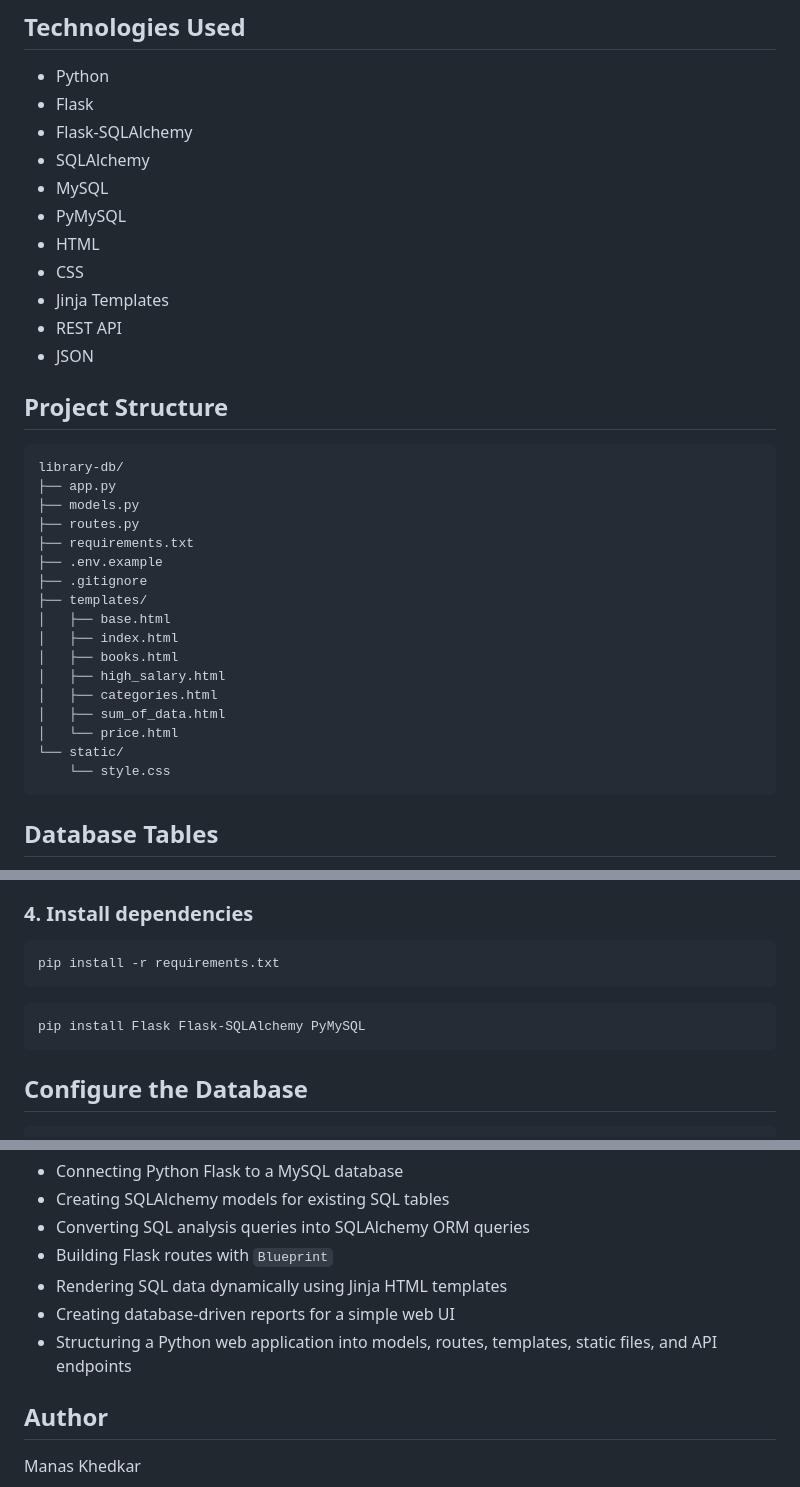
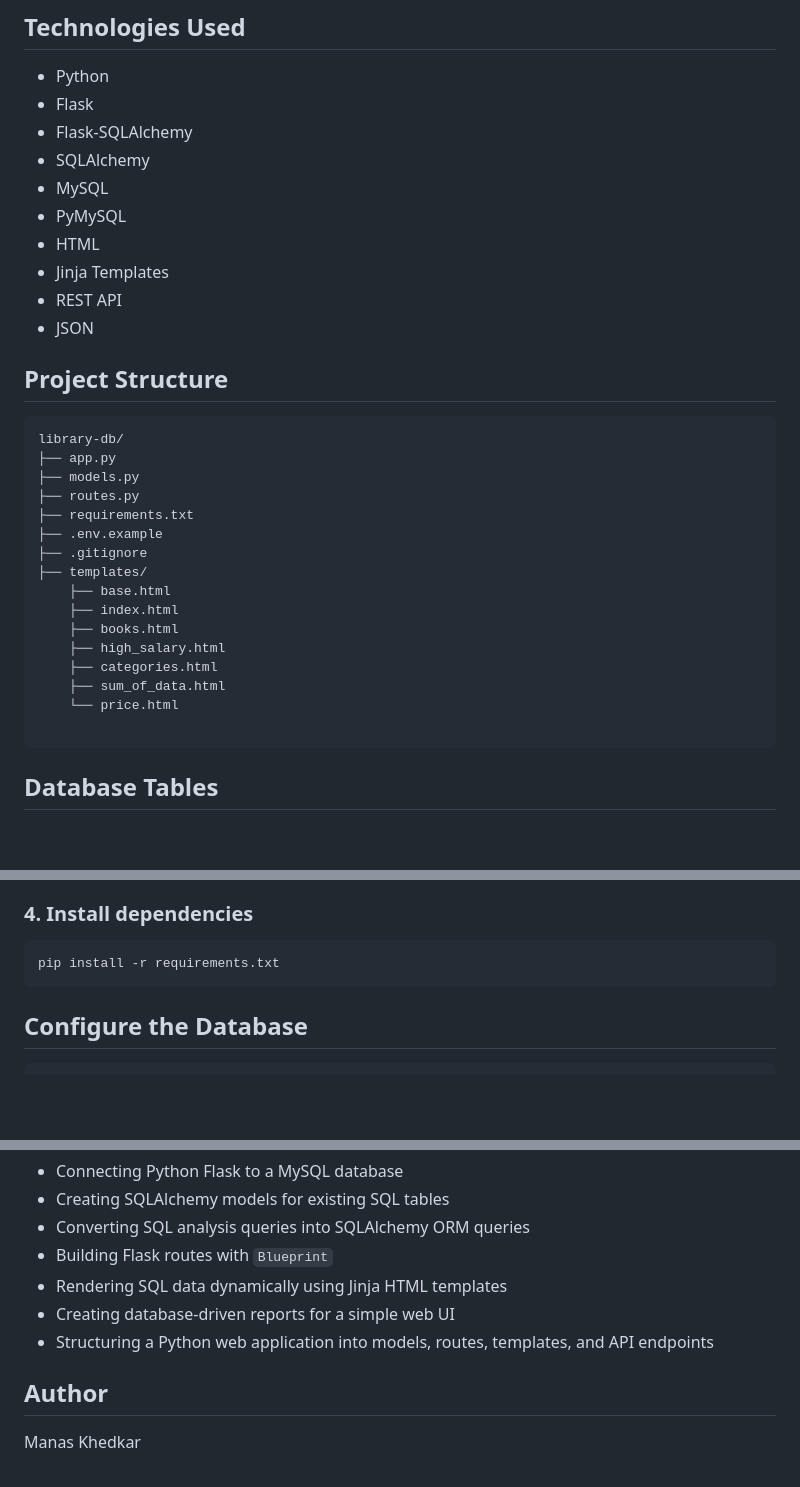
Before and after one commit to tobysta/Library-App, a Markdown page: README.md, 3 parts joined by grey strips. Drawn GitHub-style; blank space fills up the shorter version.

````diff
--- a/README.md
+++ b/README.md
@@ -22,7 +22,6 @@ A data-driven Flask web application that connects a MySQL library database with
 - MySQL
 - PyMySQL
 - HTML
-- CSS
 - Jinja Templates
 - REST API
 - JSON
@@ -38,15 +37,14 @@ library-db/
 ├── .env.example
 ├── .gitignore
 ├── templates/
-│   ├── base.html
-│   ├── index.html
-│   ├── books.html
-│   ├── high_salary.html
-│   ├── categories.html
-│   ├── sum_of_data.html
-│   └── price.html
-└── static/
-    └── style.css
+    ├── base.html
+    ├── index.html
+    ├── books.html
+    ├── high_salary.html
+    ├── categories.html
+    ├── sum_of_data.html
+    └── price.html
+
 ```
 
 ## Database Tables
@@ -112,10 +110,6 @@ venv\Scripts\activate
 
 ```bash
 pip install -r requirements.txt
-```
-
-```bash
-pip install Flask Flask-SQLAlchemy PyMySQL
 ```
 
 ## Configure the Database
@@ -241,7 +235,7 @@ Through this project, I practiced:
 - Building Flask routes with `Blueprint`
 - Rendering SQL data dynamically using Jinja HTML templates
 - Creating database-driven reports for a simple web UI
-- Structuring a Python web application into models, routes, templates, static files, and API endpoints
+- Structuring a Python web application into models, routes, templates, and API endpoints
 
 ## Author
 
````
